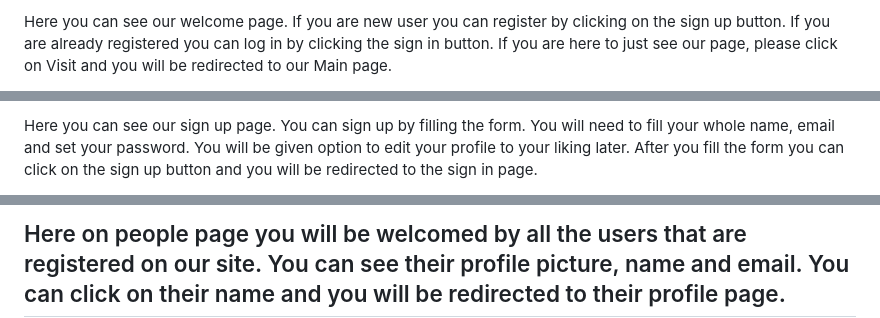
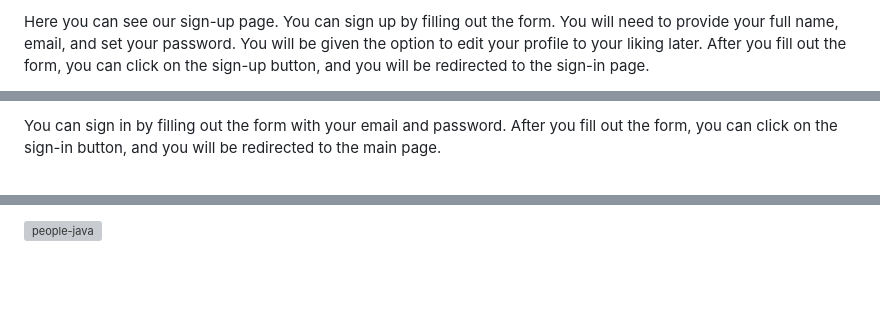
Before and after one commit to MaxSlouka/Foxhub, a Markdown page: README.md, 3 parts joined by grey strips. Drawn GitHub-style; blank space fills up the shorter version; grey boxes are pictures that could not be loaded.

```diff
--- a/README.md
+++ b/README.md
@@ -13,3 +17,3 @@ let us see how your welcome will looks like when you first time visit our site.
 
-Here you can see our welcome page. If you are new user you can register by clicking on the sign up button. If you are already registered you can log in by clicking the sign in button. If you are here to just see our page, please click on Visit and you will be redirected to our Main page.
+Here you can see our sign-up page. You can sign up by filling out the form. You will need to provide your full name, email, and set your password. You will be given the option to edit your profile to your liking later. After you fill out the form, you can click on the sign-up button, and you will be redirected to the sign-in page.
 
@@ -19,3 +23,3 @@ Here you can see our welcome page. If you are new user you can register by click
 
-Here you can see our sign up page. You can sign up by filling the form. You will need to fill your whole name, email and set your password. You will be given option to edit your profile to your liking later. After you fill the form you can click on the sign up button and you will be redirected to the sign in page.
+You can sign in by filling out the form with your email and password. After you fill out the form, you can click on the sign-in button, and you will be redirected to the main page.
 
@@ -31,3 +35,3 @@ You can sign in by filling the form with your email and password. After you fill
 
-## Here on people page you will be welcomed by all the users that are registered on our site. You can see their profile picture, name and email. You can click on their name and you will be redirected to their profile page.
+![people-java](https://github.com/green-fox-academy/Foxbook/assets/108043386/38a77374-4d2c-48b9-9253-e1e5ade02dd2)
 
```
Also changed, not shown: other parts of README.md (+27 -28 lines).
